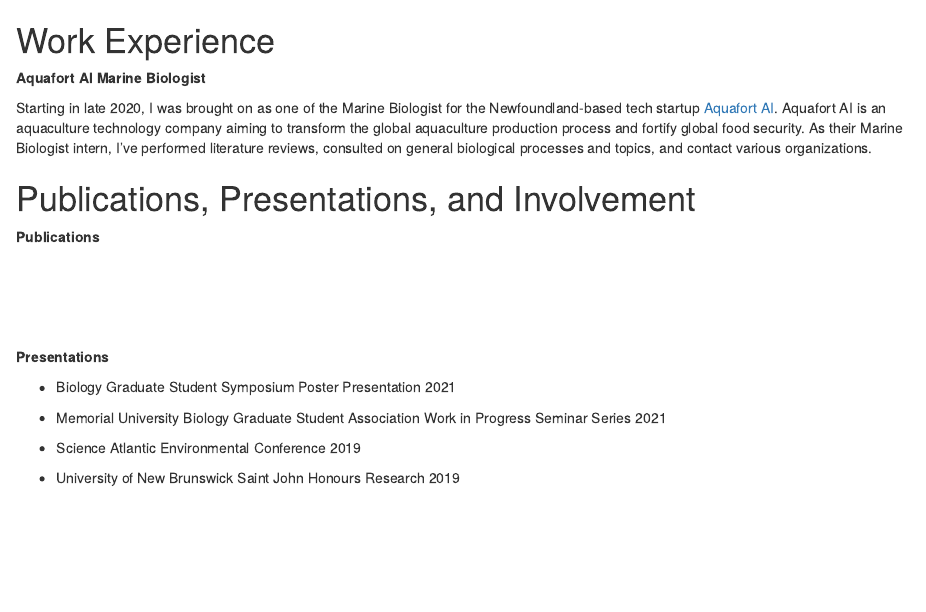
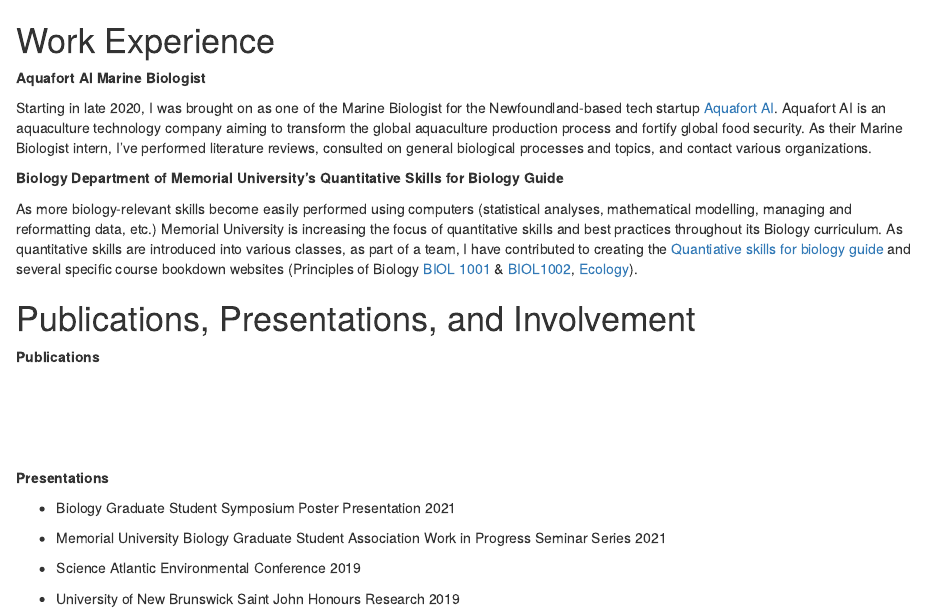
Before and after one commit to jakep962/personal_website, an R Markdown document (03-method.Rmd): the page in a window 1100 px wide, from its top. Rendered offline with R 4.5, knitr and Pandoc, with nearby package versions; drawn as R Markdown's standard HTML page in place of the format the file asks for.

Commit message:
June 24th

```diff
--- a/03-method.Rmd
+++ b/03-method.Rmd
@@ -3,6 +3,15 @@
 **Aquafort AI Marine Biologist **
 
 Starting in late 2020, I was brought on as one of the Marine Biologist for the Newfoundland-based tech startup [Aquafort AI](https://aquafort.ai/). Aquafort AI is an aquaculture technology company aiming to transform the global aquaculture production process and fortify global food security. As their Marine Biologist intern, I've performed literature reviews, consulted on general biological processes and topics, and contact various organizations.
+
+
+
+
+**Biology Department of Memorial University's Quantitative Skills for Biology Guide**
+
+As more biology-relevant skills become easily performed using computers (statistical analyses, mathematical modelling, managing and reformatting data, etc.) Memorial University is increasing the focus of quantitative skills and best practices throughout its Biology curriculum. As quantitative skills are introduced into various classes, as part of a team, I have contributed to creating the [Quantiative skills for biology guide](https://ahurford.github.io/quant-guide-all-courses/) and several specific course bookdown websites (Principles of Biology [BIOL 1001](https://ahurford.github.io/BIOL-1001/) & [BIOL1002](https://jakep962.github.io/Biol_1002/), [Ecology](https://jakep962.github.io/biol_2600_bookdown/)).
+
+
 
 # Publications, Presentations, and Involvement {.unnumbered}
 
```
Also changed, not shown: docs/search_index.json, 5 other files.
